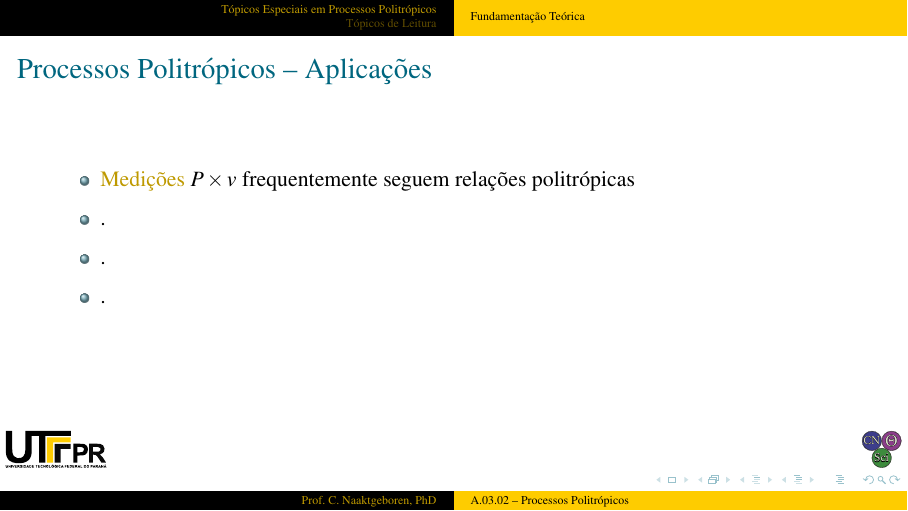
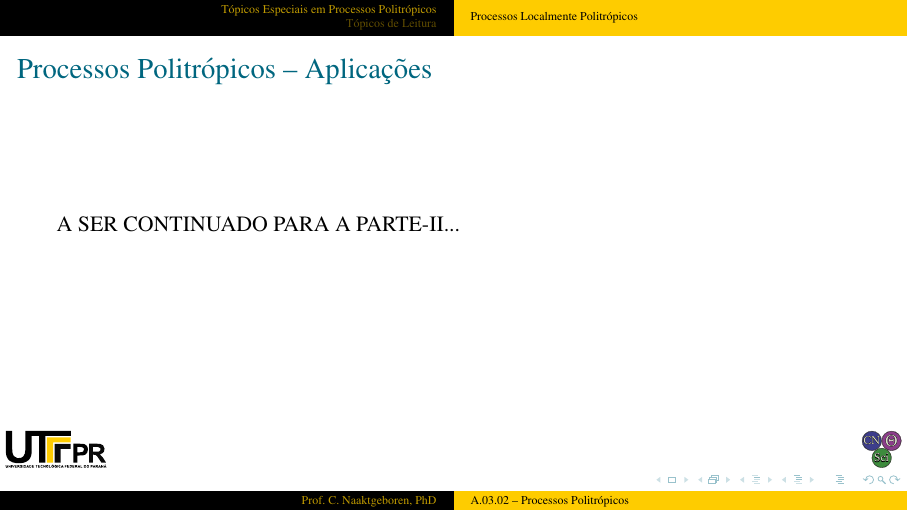
Before and after one commit to CNThermSci/ApplThermSci, LaTeX slides (ApplEngTherm/Part-A-Fundamentals/03-ClosedSystems/02-PolytropicProc/A0302-pt-PRES.tex, which reads ApplEngTherm/Part-A-Fundamentals/03-ClosedSystems/02-PolytropicProc/A0302-pt.tex): page 49 of 51 before the commit and page 48 of 50 after it. The pictures show the PDF file ApplEngTherm/Part-A-Fundamentals/03-ClosedSystems/02-PolytropicProc/A0302-pt-PRES.pdf that the author committed with the source.

Commit message:
UPD wrapped up Part-I for video production

```diff
--- a/ApplEngTherm/Part-A-Fundamentals/03-ClosedSystems/02-PolytropicProc/A0302-pt.tex
+++ b/ApplEngTherm/Part-A-Fundamentals/03-ClosedSystems/02-PolytropicProc/A0302-pt.tex
@@ -296,16 +296,14 @@
 \subsection{Fundamentação Teórica}
 %-----------------------------------------------------------------------------------------------
 
+%-----------------------------------------------------------------------------------------------
+\subsection{Processos Localmente Politrópicos}
+%-----------------------------------------------------------------------------------------------
+
     % !j 96 -i8
     %-------------------------------------------------------------------------------------------
     \begin{frame}{Processos Politrópicos -- Aplicações}\vspace*{-2em}
-        \begin{itemize}
-            \item \alert{Medições} $P \times v$ frequentemente seguem relações politrópicas
-                \\[\medskipamount]
-            \item . \\[\medskipamount]
-            \item . \\[\medskipamount]
-            \item .
-        \end{itemize}
+        A SER CONTINUADO PARA A PARTE-II...
     \end{frame}
     %-------------------------------------------------------------------------------------------
 
```
Also changed, not shown: ApplEngTherm/Part-A-Fundamentals/03-ClosedSystems/02-PolytropicProc/A0302-pt-HOUT.pdf, ApplEngTherm/Part-A-Fundamentals/03-ClosedSystems/02-PolytropicProc/A0302-pt-PRES.pdf, ApplEngTherm/Part-A-Fundamentals/03-ClosedSystems/02-PolytropicProc/A0302-pt.tex (12 more changed lines).
